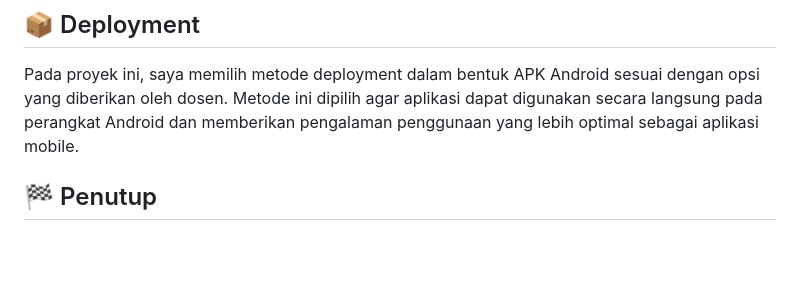
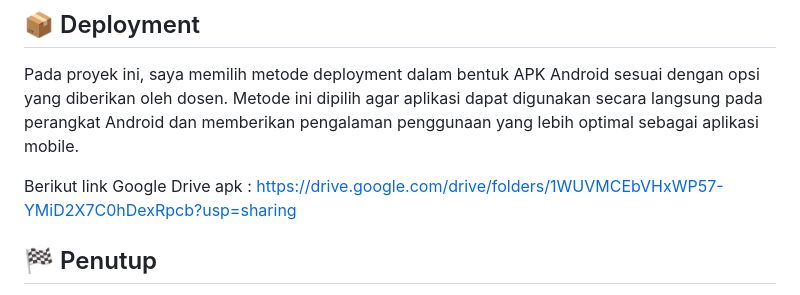
Before and after one commit to fauzan010/UAS_Pemrograman-Mobile-2, a Markdown page: README.md, the part around the change. Drawn GitHub-style; blank space fills up the shorter version.

Commit message:
Update README
Added a link to the Google Drive APK for deployment.

```diff
--- a/README.md
+++ b/README.md
@@ -92,6 +92,7 @@ Pengembangan ini diharapkan dapat meningkatkan pengalaman pengguna serta memperl
 
 Pada proyek ini, saya memilih metode deployment dalam bentuk APK Android sesuai dengan opsi yang diberikan oleh dosen. Metode ini dipilih agar aplikasi dapat digunakan secara langsung pada perangkat Android dan memberikan pengalaman penggunaan yang lebih optimal sebagai aplikasi mobile.
 
+Berikut link Google Drive apk : https://drive.google.com/drive/folders/1WUVMCEbVHxWP57-YMiD2X7C0hDexRpcb?usp=sharing
 ## 🏁 Penutup
 
 Melalui aplikasi WorldBike, saya berharap pengguna dapat lebih mudah mengenal, memilih, dan menikmati aktivitas bersepeda. Aplikasi ini menjadi salah satu bentuk penerapan teknologi mobile dalam mendukung gaya hidup sehat, aktif, dan ramah lingkungan di era digital.
```
